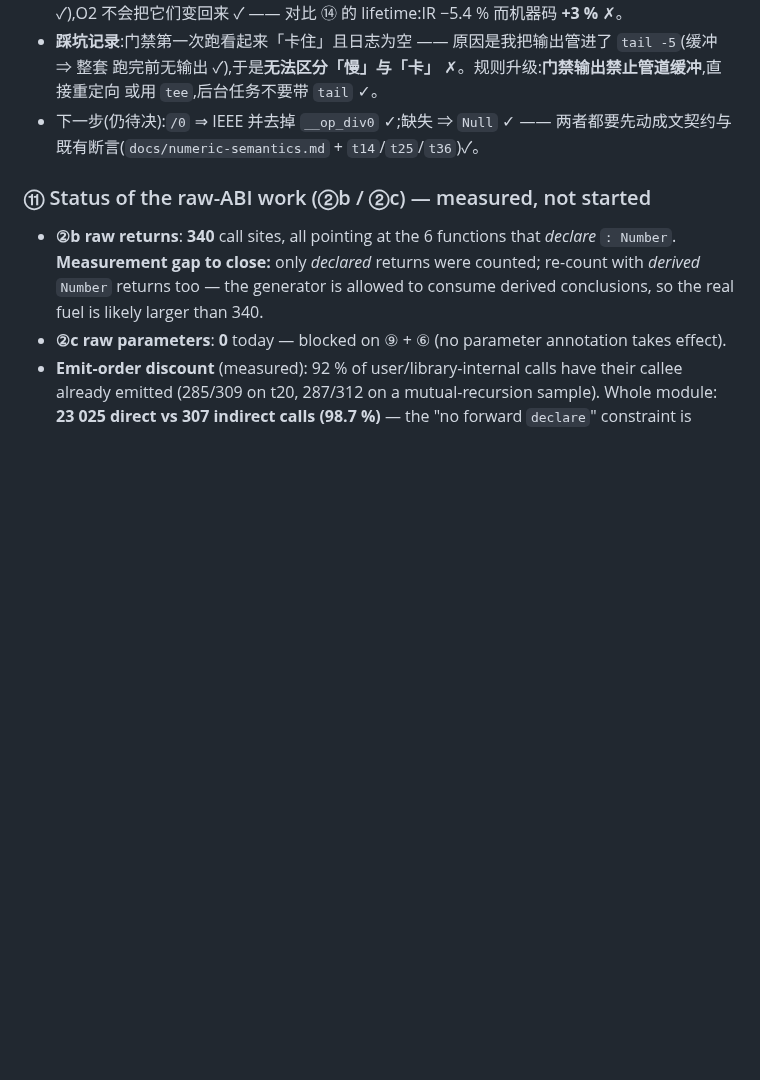
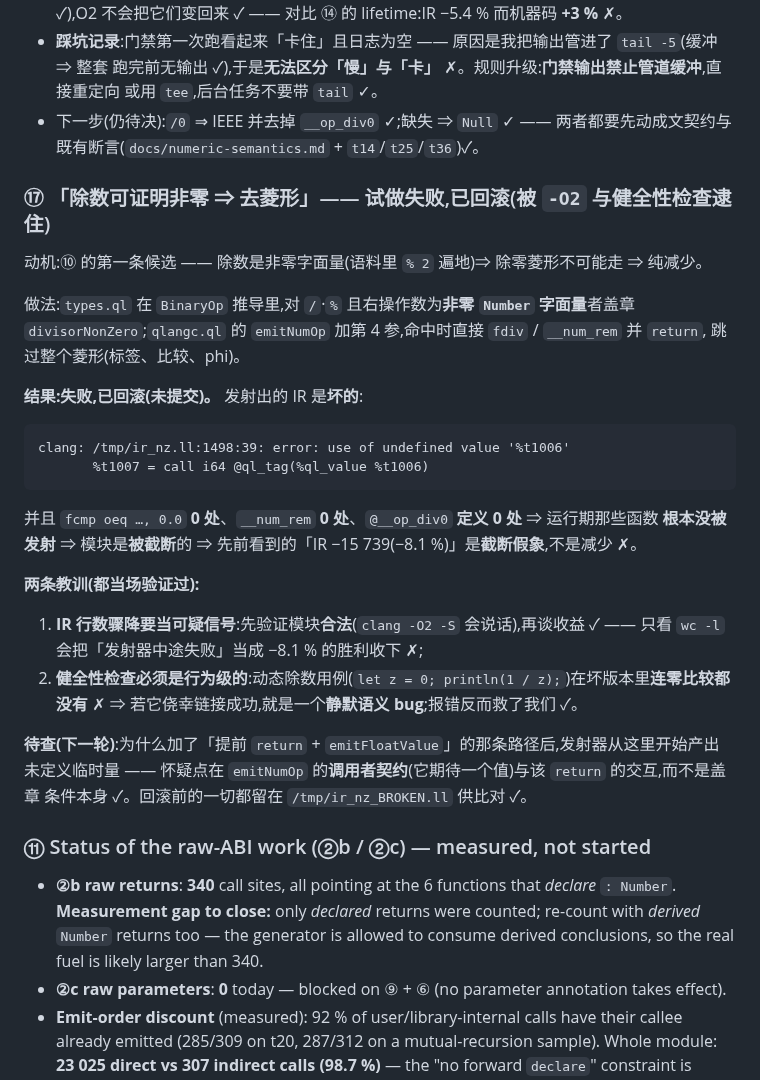
Before and after one commit to wanderxuhq/QLang, a Markdown page: docs/unboxed-values-log.md, the part around the change. GitHub-like rendering; blank space fills up the shorter version.

Commit message:
docs: 记入「除数非零去菱形」试做失败(回滚),并立两条口径
试做把「除数是非零字面量 ⇒ 省掉除零菱形」落地,结果发射出的 IR **是坏的**:
  clang: use of undefined value '%t1006'(IR:1498)
且 fcmp-zero 0 处、__num_rem 0 处、@__op_div0 **定义 0 处** ⇒ 运行期函数根本没被发射 ⇒ 模块被截断
⇒ 先前的「IR −15 739(−8.1 %)」是**截断假象**,不是减少。已回滚,树仍在 c2fed3e。

两条口径(都当场验证):
1. **IR 骤降先验证模块合法**(`clang -O2 -S`)再谈收益 —— 只看 wc -l 会把「发射器中途失败」当胜利收下;
2. **健全性检查必须行为级**:动态除零用例在坏版本里连零比较都没有 ⇒ 侥幸链接成功就是静默语义 bug。

待查:提前 `return` + `emitFloatValue` 这条路径与 emitNumOp 调用者契约的交互(不是盖章条件本身)。
证据留在 /tmp/ir_nz_BROKEN.ll。

Co-authored-by: CommandCodeBot <noreply@commandcode.ai>

````diff
--- a/docs/unboxed-values-log.md
+++ b/docs/unboxed-values-log.md
@@ -701,6 +701,35 @@ FFI)⇒ 这就是「`std` 必须携带作者声明的类型信息」那条规则
 - 下一步(仍待决):`/0` ⇒ IEEE 并去掉 `__op_div0` ✓;缺失 ⇒ `Null` ✓ —— 两者都要先动成文契约与
   既有断言(`docs/numeric-semantics.md` + `t14`/`t25`/`t36`)✓。
 
+### ⑰ 「除数可证明非零 ⇒ 去菱形」—— 试做**失败**,已回滚(被 `-O2` 与健全性检查逮住)
+
+动机:⑩ 的第一条候选 —— 除数是非零字面量(语料里 `% 2` 遍地)⇒ 除零菱形不可能走 ⇒ 纯减少。
+
+做法:`types.ql` 在 `BinaryOp` 推导里,对 `/`·`%` 且右操作数为**非零 `Number` 字面量**者盖章
+`divisorNonZero`;`qlangc.ql` 的 `emitNumOp` 加第 4 参,命中时直接 `fdiv` / `__num_rem` 并 `return`,
+跳过整个菱形(标签、比较、phi)。
+
+**结果:失败,已回滚(未提交)。** 发射出的 IR 是**坏的**:
+
+```text
+clang: /tmp/ir_nz.ll:1498:39: error: use of undefined value '%t1006'
+       %t1007 = call i64 @ql_tag(%ql_value %t1006)
+```
+
+并且 `fcmp oeq …, 0.0` **0 处**、`__num_rem` **0 处**、`@__op_div0` **定义 0 处** ⇒ 运行期那些函数
+**根本没被发射** ⇒ 模块是**被截断**的 ⇒ 先前看到的「IR −15 739(−8.1 %)」是**截断假象**,不是减少 ✗。
+
+**两条教训(都当场验证过):**
+
+1. **IR 行数骤降要当可疑信号**:先验证模块**合法**(`clang -O2 -S` 会说话),再谈收益 ✓ —— 只看
+   `wc -l` 会把「发射器中途失败」当成 −8.1 % 的胜利收下 ✗;
+2. **健全性检查必须是行为级的**:动态除数用例(`let z = 0; println(1 / z);`)在坏版本里**连零比较都
+   没有** ✗ ⇒ 若它侥幸链接成功,就是一个**静默语义 bug**;报错反而救了我们 ✓。
+
+**待查(下一轮)**:为什么加了「提前 `return` + `emitFloatValue`」的那条路径后,发射器从这里开始产出
+未定义临时量 —— 怀疑点在 `emitNumOp` 的**调用者契约**(它期待一个值)与该 `return` 的交互,而不是盖章
+条件本身 ✓。回滚前的一切都留在 `/tmp/ir_nz_BROKEN.ll` 供比对 ✓。
+
 ### ⑪ Status of the raw-ABI work (②b / ②c) — measured, not started
 
 - **②b raw returns**: **340** call sites, all pointing at the 6 functions that *declare* `: Number`.
````
